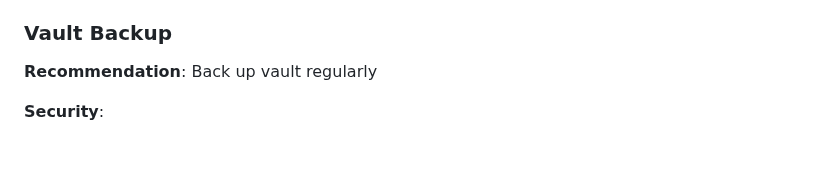
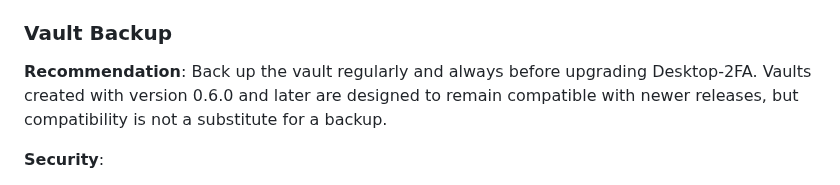
Before and after one commit to wrogistefan/desktop-2fa, a Markdown page: docs/SECURITY.md, the part around the change. GitHub-like rendering; blank space fills up the shorter version.

```diff
--- a/docs/SECURITY.md
+++ b/docs/SECURITY.md
@@ -233,7 +233,10 @@ Offset  Content
 
 ### Vault Backup
 
-**Recommendation**: Back up vault regularly
+**Recommendation**: Back up the vault regularly and always before upgrading
+Desktop-2FA. Vaults created with version 0.6.0 and later are designed to remain
+compatible with newer releases, but compatibility is not a substitute for a
+backup.
 
 **Security**:
 - Backups are encrypted with same cipher as primary vault
```
Also changed, not shown: README.md (+11 -0 lines), docs/user_manual.md (+12 -1 lines).
